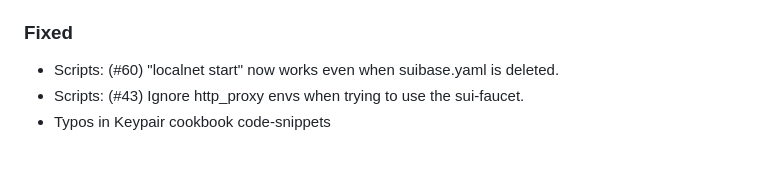
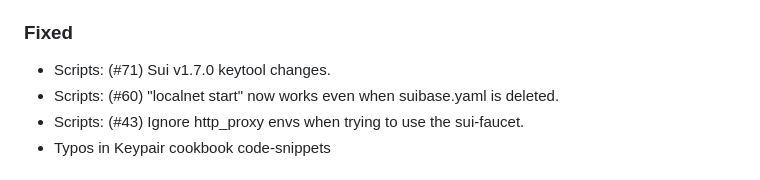
Before and after one commit to sui-base/suibase-api-docs, a Markdown page: CHANGELOG.md, the part around the change. GitHub-like rendering.

Commit message:
Update from https://github.com/ChainMovers/suibase/commit/bd79f2d0f87a3b6c403553c8d7aa74d475cf7846

```diff
--- a/CHANGELOG.md
+++ b/CHANGELOG.md
@@ -20,6 +20,7 @@ and adheres to [Semantic Versioning](https://semver.org/spec/v2.0.0.html).
 
 ### Fixed
 
+- Scripts: (#71) Sui v1.7.0 keytool changes.
 - Scripts: (#60) "localnet start" now works even when suibase.yaml is deleted.
 - Scripts: (#43) Ignore http_proxy envs when trying to use the sui-faucet.
 - Typos in Keypair cookbook code-snippets
```
